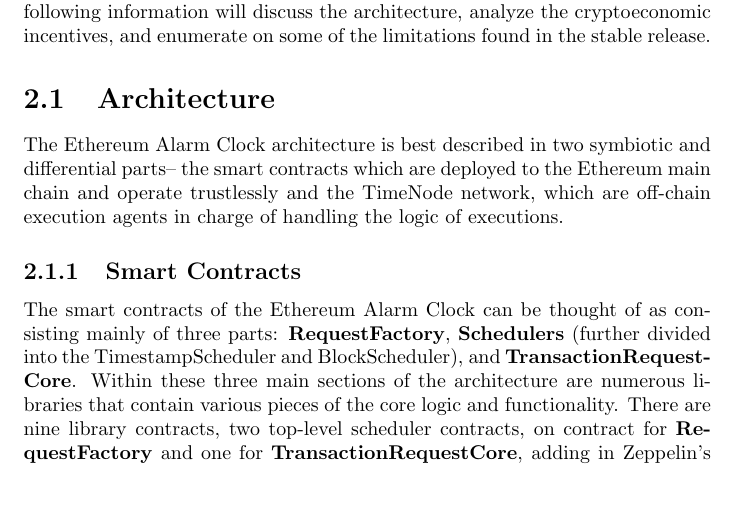
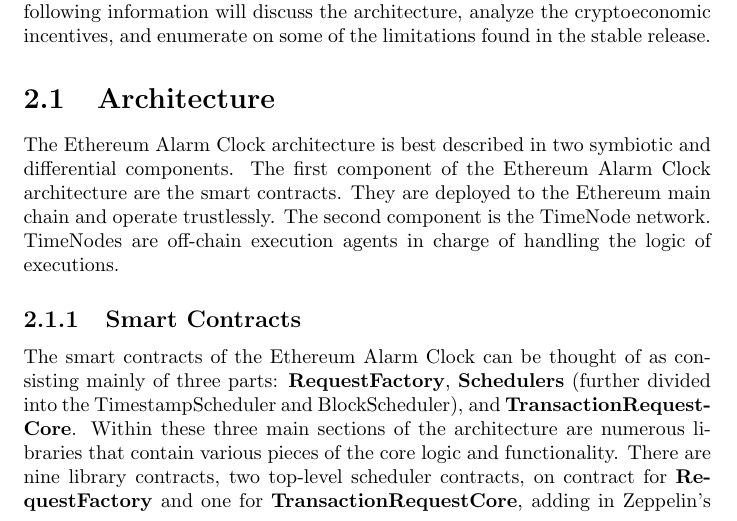
Before and after one commit to chronologic/whitepaper-v2, a LaTeX document (whitepaper.tex): part of page 6 of 22, cut so that both start at the same text, the shorter picture padded with empty space. Compiled offline with pdfLaTeX.

Commit message:
Architecture proofread

```diff
--- a/whitepaper.tex
+++ b/whitepaper.tex
@@ -29,7 +29,7 @@
   \chapter{Ethereum Alarm Clock}
   In November 2017, nearly one year after the DDoS attacks that metaphorically threw a ratchet in the Ethereum Alarm Clock’s gears, developers from the ChronoLogic team began to work on and reboot the Ethereum Alarm Clock protocol. After about nine months of work including updating the core smart contracts, rewriting the test suite in JavaScript for the Truffle framework, building developer libraries and constructing a new TimeNode client in TypeScript, and performing numerous internal audits and an external audit with a notable member of the community, the ChronoLogic team deployed the 1.0.0 stable release of the Ethereum Alarm Clock smart contracts on August 24, 2018. The following information will discuss the architecture, analyze the cryptoeconomic incentives, and enumerate on some of the limitations found in the stable release.
   \section{Architecture}
-  The Ethereum Alarm Clock architecture is best described in two symbiotic and differential parts-- the smart contracts which are deployed to the Ethereum main chain and operate trustlessly and the TimeNode network, which are off-chain execution agents in charge of handling the logic of executions.
+  The Ethereum Alarm Clock architecture is best described in two symbiotic and differential components. The first component of the Ethereum Alarm Clock architecture are the smart contracts. They are deployed to the Ethereum main chain and operate trustlessly. The second component is the TimeNode network. TimeNodes are off-chain execution agents in charge of handling the logic of executions.
   \begin{figure}[h]
   \includegraphics[width=\textwidth]{diagram6}
   \caption{Ethereum Alarm Clock architecture overview}
```
Also changed, not shown: whitepaper.pdf.
